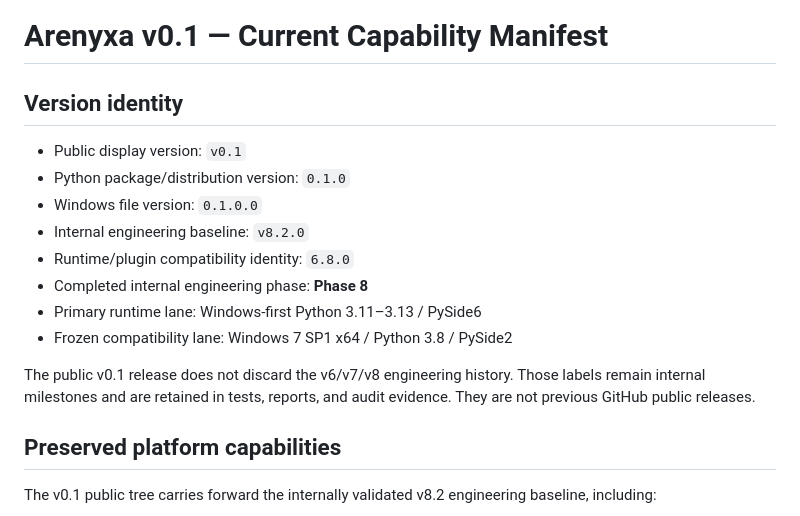
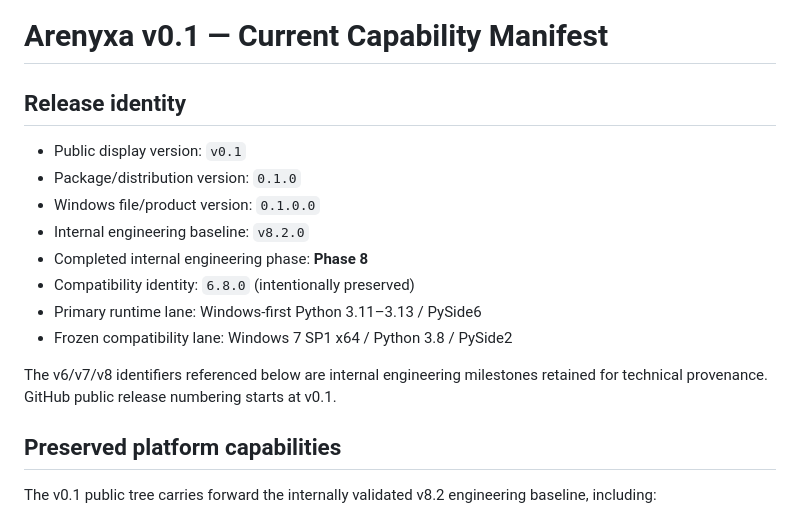
Before and after one commit to Arenyxa/Arenyxa, a Markdown page: CURRENT_CAPABILITY_MANIFEST.md, the part around the change. Drawn GitHub-style.

Commit message:
docs: align capability manifest with public v0.1

```diff
--- a/CURRENT_CAPABILITY_MANIFEST.md
+++ b/CURRENT_CAPABILITY_MANIFEST.md
@@ -1,17 +1,17 @@
 # Arenyxa v0.1 — Current Capability Manifest
 
-## Version identity
+## Release identity
 
 - Public display version: `v0.1`
-- Python package/distribution version: `0.1.0`
-- Windows file version: `0.1.0.0`
+- Package/distribution version: `0.1.0`
+- Windows file/product version: `0.1.0.0`
 - Internal engineering baseline: `v8.2.0`
-- Runtime/plugin compatibility identity: `6.8.0`
 - Completed internal engineering phase: **Phase 8**
+- Compatibility identity: `6.8.0` (intentionally preserved)
 - Primary runtime lane: Windows-first Python 3.11–3.13 / PySide6
 - Frozen compatibility lane: Windows 7 SP1 x64 / Python 3.8 / PySide2
 
-The public v0.1 release does not discard the v6/v7/v8 engineering history. Those labels remain internal milestones and are retained in tests, reports, and audit evidence. They are not previous GitHub public releases.
+The v6/v7/v8 identifiers referenced below are internal engineering milestones retained for technical provenance. GitHub public release numbering starts at v0.1.
 
 ## Preserved platform capabilities
 
```
